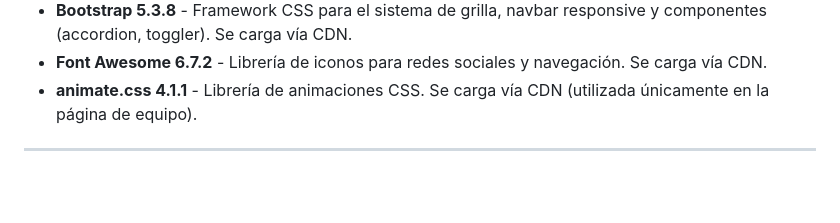
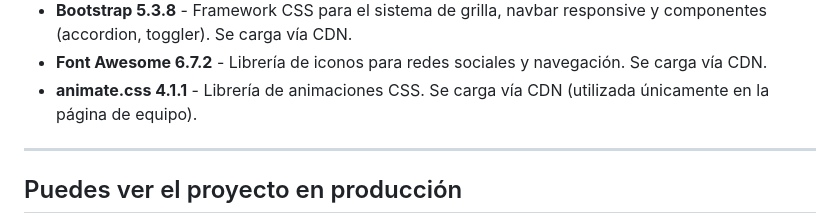
Before and after one commit to svitak87/Lipslide-Skateboards, a Markdown page: README.md, the part around one of its changes. Rendered like a GitHub page; blank space fills up the shorter version.

Commit message:
Información adicional README.md

```diff
--- a/README.md
+++ b/README.md
@@ -14,4 +14,5 @@ Tienda de skateboards estática desarrollada con HTML5, CSS3 y Sass/SCSS. El pro
 - **animate.css 4.1.1** - Librería de animaciones CSS. Se carga vía CDN (utilizada únicamente en la página de equipo).
 
 ---
+## Puedes ver el proyecto en producción
 
```
Also changed, not shown: other parts of README.md (+1 -0 lines).
